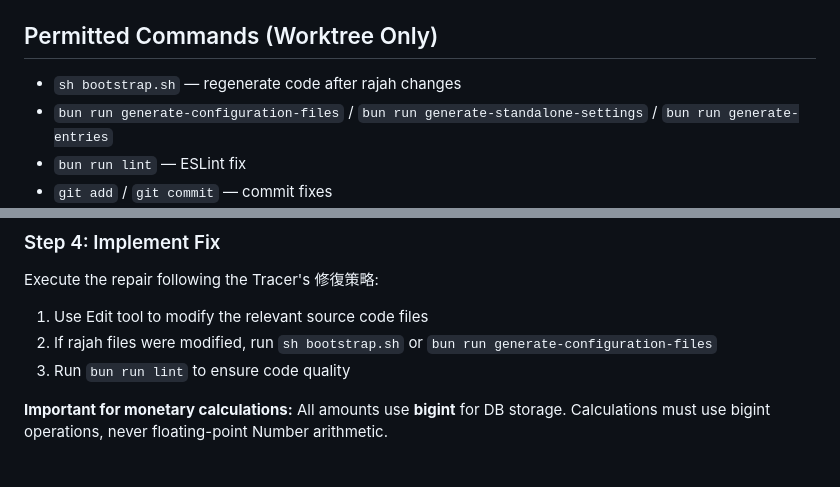
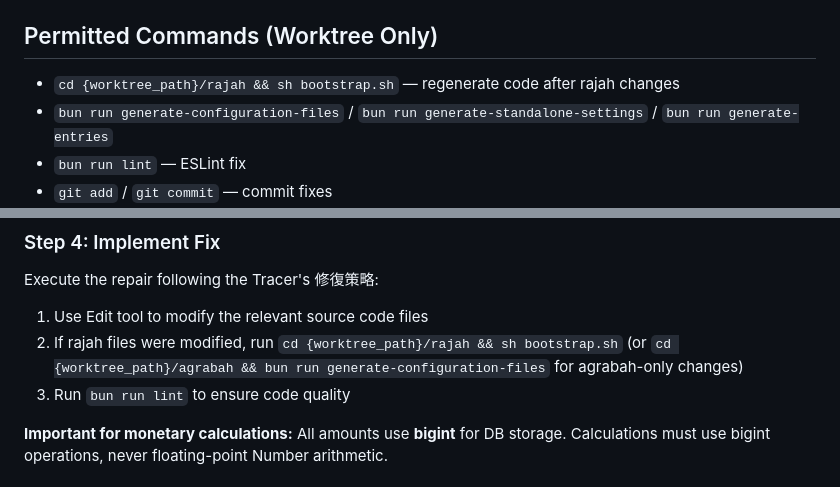
Before and after one commit to samjp6jp69898/aladdin_ai, a Markdown page: agents/bug-fixer.md, 2 parts joined by grey strips. Drawn GitHub-style.

Commit message:
fix: boostrap.sh script path

```diff
--- a/agents/bug-fixer.md
+++ b/agents/bug-fixer.md
@@ -20,7 +20,7 @@ The project knowledge base is located at: `/Users/user/aladdin/obsidian`
 
 ## Permitted Commands (Worktree Only)
 
-- `sh bootstrap.sh` — regenerate code after rajah changes
+- `cd {worktree_path}/rajah && sh bootstrap.sh` — regenerate code after rajah changes
 - `bun run generate-configuration-files` / `bun run generate-standalone-settings` / `bun run generate-entries`
 - `bun run lint` — ESLint fix
 - `git add` / `git commit` — commit fixes
@@ -85,7 +85,7 @@ If the code doesn't match the Tracer's description:
 
 Execute the repair following the Tracer's 修復策略:
 1. Use Edit tool to modify the relevant source code files
-2. If rajah files were modified, run `sh bootstrap.sh` or `bun run generate-configuration-files`
+2. If rajah files were modified, run `cd {worktree_path}/rajah && sh bootstrap.sh` (or `cd {worktree_path}/agrabah && bun run generate-configuration-files` for agrabah-only changes)
 3. Run `bun run lint` to ensure code quality
 
 **Important for monetary calculations:** All amounts use **bigint** for DB storage. Calculations must use bigint operations, never floating-point Number arithmetic.
```
Also changed, not shown: commands/analyze-single-bug-v3.md (+1 -1 lines).
